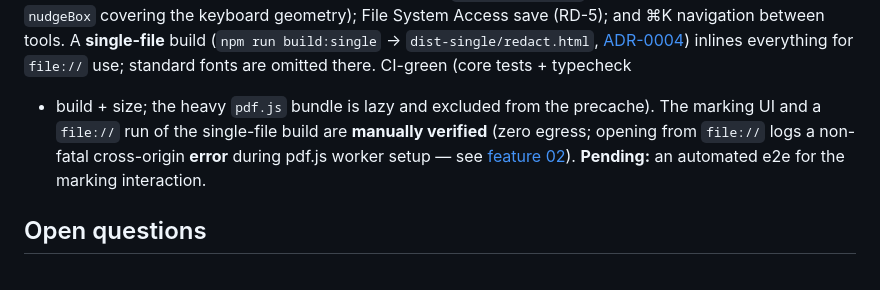
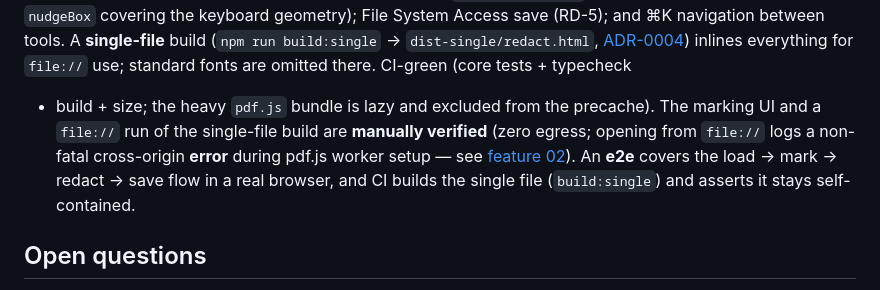
Before and after one commit to qosmytek/cove, a Markdown page: docs/features/09-pdf-redactor.md, the part around the change. Rendered like a GitHub page.

Commit message:
docs(phase-3): note the redactor e2e and single-file CI guard
feature 09 and roadmap: the marking flow now has an e2e, and CI builds and
self-containment-checks the single file.

Co-Authored-By: Claude Opus 4.8 <noreply@anthropic.com>

```diff
--- a/docs/features/09-pdf-redactor.md
+++ b/docs/features/09-pdf-redactor.md
@@ -93,7 +93,8 @@ inlines everything for `file://` use; standard fonts are omitted there. CI-green
 + build + size; the heavy `pdf.js` bundle is lazy and excluded from the precache). The marking UI and a
 `file://` run of the single-file build are **manually verified** (zero egress; opening from `file://`
 logs a non-fatal cross-origin **error** during pdf.js worker setup — see
-[feature 02](./02-single-file-app.md)). **Pending:** an automated e2e for the marking interaction.
+[feature 02](./02-single-file-app.md)). An **e2e** covers the load → mark → redact → save flow in a real
+browser, and CI builds the single file (`build:single`) and asserts it stays self-contained.
 
 ## Open questions
 - **Text-preserving redaction** (keep a searchable layer on redacted pages) — revisit MuPDF-WASM *iff*
```
Also changed, not shown: docs/product/roadmap.md (+1 -1 lines).
